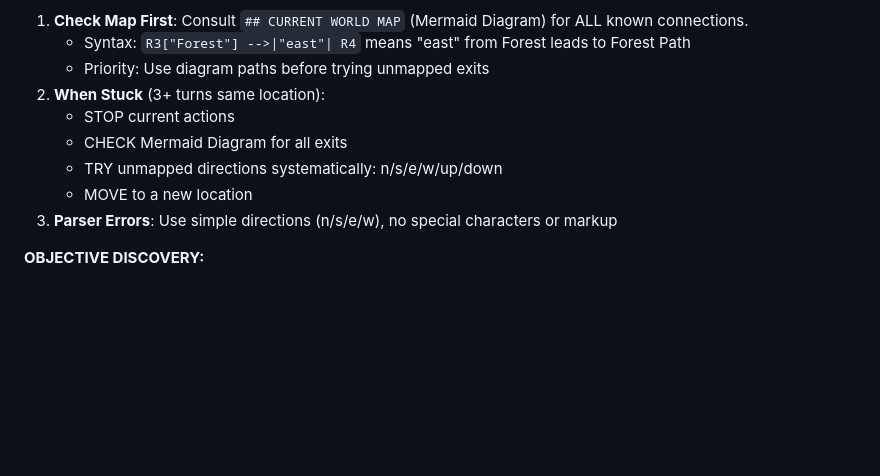
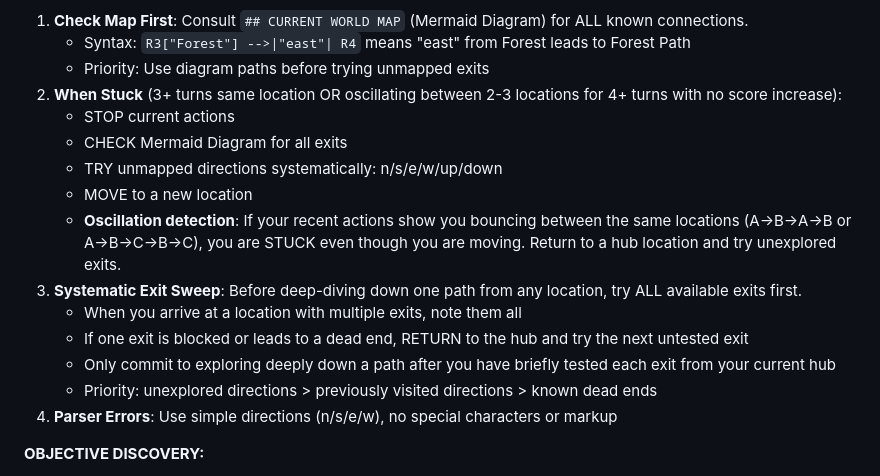
Before and after one commit to stickystyle/ZorkGPT2, a Markdown page: prompts/agent.md, the part around the change. GitHub-like rendering; blank space fills up the shorter version.

Commit message:
feat(orchestrator): ep18→19 — add oscillation detection and systematic exit sweep
Agent oscillated between North_House and Forest_Path for 8+ turns
without trying south from West_House. Extended stuck detection to
recognize cross-location oscillation patterns and added systematic
exit sweep protocol to try all exits before deep-diving one path.

```diff
--- a/prompts/agent.md
+++ b/prompts/agent.md
@@ -28,12 +28,18 @@ You are an intelligent agent playing Zork. Your mission: explore the Great Under
 1. **Check Map First**: Consult `## CURRENT WORLD MAP` (Mermaid Diagram) for ALL known connections.
    - Syntax: `R3["Forest"] -->|"east"| R4` means "east" from Forest leads to Forest Path
    - Priority: Use diagram paths before trying unmapped exits
-2. **When Stuck** (3+ turns same location):
+2. **When Stuck** (3+ turns same location OR oscillating between 2-3 locations for 4+ turns with no score increase):
    - STOP current actions
    - CHECK Mermaid Diagram for all exits
    - TRY unmapped directions systematically: n/s/e/w/up/down
    - MOVE to a new location
-3. **Parser Errors**: Use simple directions (n/s/e/w), no special characters or markup
+   - **Oscillation detection**: If your recent actions show you bouncing between the same locations (A→B→A→B or A→B→C→B→C), you are STUCK even though you are moving. Return to a hub location and try unexplored exits.
+3. **Systematic Exit Sweep**: Before deep-diving down one path from any location, try ALL available exits first.
+   - When you arrive at a location with multiple exits, note them all
+   - If one exit is blocked or leads to a dead end, RETURN to the hub and try the next untested exit
+   - Only commit to exploring deeply down a path after you have briefly tested each exit from your current hub
+   - Priority: unexplored directions > previously visited directions > known dead ends
+4. **Parser Errors**: Use simple directions (n/s/e/w), no special characters or markup
 
 **OBJECTIVE DISCOVERY:**
 - **High Priority**: Actions that increase score or show clear progress
```
